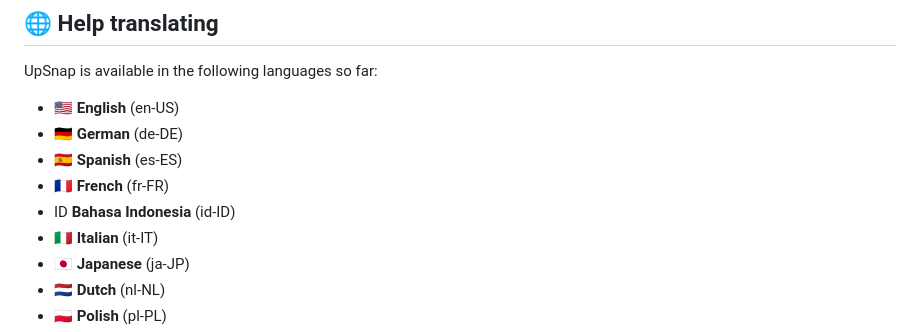
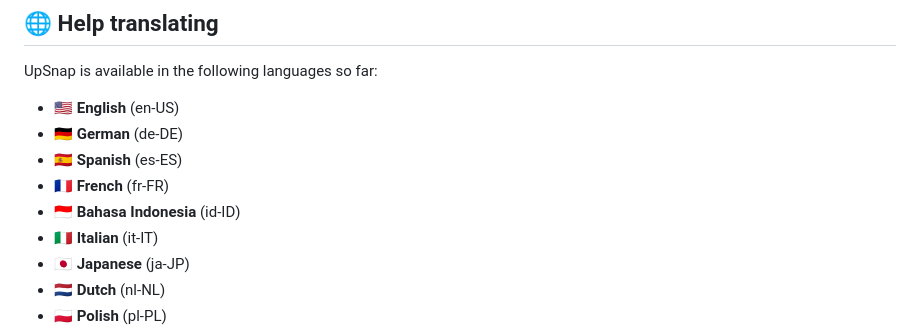
Before and after one commit to seriousm4x/UpSnap, a Markdown page: README.md, the part around the change printed below. GitHub-like rendering.

```diff
--- a/README.md
+++ b/README.md
@@ -131,7 +131,7 @@ UpSnap is available in the following languages so far:
 - 🇩🇪 **German** (de-DE)
 - 🇪🇸 **Spanish** (es-ES)
 - 🇫🇷 **French** (fr-FR)
-- ID **Bahasa Indonesia** (id-ID)
+- 🇮🇩 **Bahasa Indonesia** (id-ID)
 - 🇮🇹 **Italian** (it-IT)
 - 🇯🇵 **Japanese** (ja-JP)
 - 🇳🇱 **Dutch** (nl-NL)
```
Also changed, not shown: other parts of README.md (+1 -1 lines).
